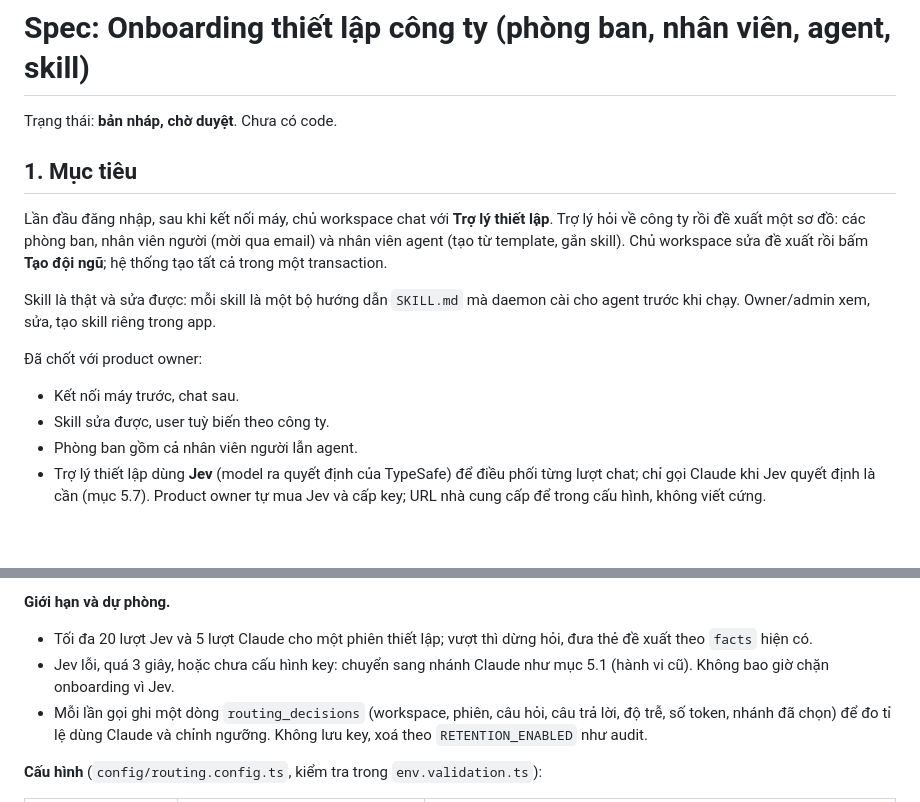
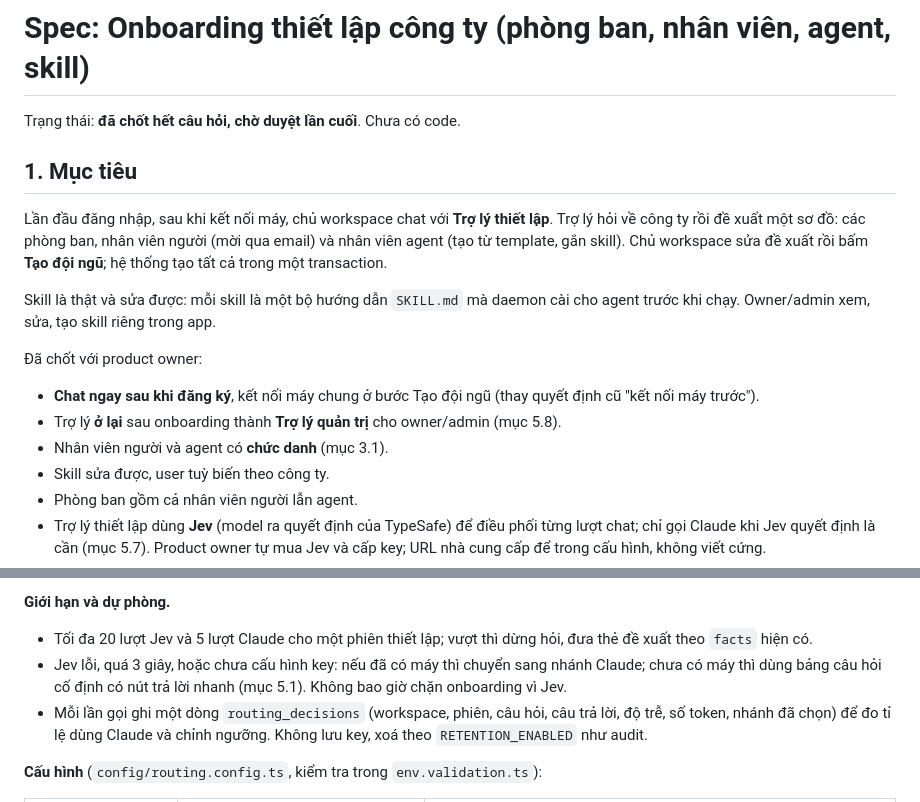
Before and after one commit to khanhpv195/company-agent, a Markdown page: docs/specs/onboarding-company-setup.md, 2 parts joined by grey strips. GitHub-like rendering; blank space fills up the shorter version.

```diff
--- a/docs/specs/onboarding-company-setup.md
+++ b/docs/specs/onboarding-company-setup.md
@@ -1,6 +1,6 @@
 # Spec: Onboarding thiết lập công ty (phòng ban, nhân viên, agent, skill)
 
-Trạng thái: **bản nháp, chờ duyệt**. Chưa có code.
+Trạng thái: **đã chốt hết câu hỏi, chờ duyệt lần cuối**. Chưa có code.
 
 ## 1. Mục tiêu
 
@@ -14,7 +14,10 @@ khi chạy. Owner/admin xem, sửa, tạo skill riêng trong app.
 
 Đã chốt với product owner:
 
-- Kết nối máy trước, chat sau.
+- **Chat ngay sau khi đăng ký**, kết nối máy chung ở bước Tạo đội ngũ (thay quyết định cũ "kết nối
+  máy trước").
+- Trợ lý **ở lại** sau onboarding thành **Trợ lý quản trị** cho owner/admin (mục 5.8).
+- Nhân viên người và agent có **chức danh** (mục 3.1).
 - Skill sửa được, user tuỳ biến theo công ty.
 - Phòng ban gồm cả nhân viên người lẫn agent.
 - Trợ lý thiết lập dùng **Jev** (model ra quyết định của TypeSafe) để điều phối từng lượt chat;
@@ -311,8 +336,9 @@ công ty cần phòng ban nào, đã đủ thông tin để đề xuất chưa,
 
 - Tối đa 20 lượt Jev và 5 lượt Claude cho một phiên thiết lập; vượt thì dừng hỏi, đưa thẻ đề xuất
   theo `facts` hiện có.
-- Jev lỗi, quá 3 giây, hoặc chưa cấu hình key: chuyển sang nhánh Claude như mục 5.1 (hành vi cũ).
-  Không bao giờ chặn onboarding vì Jev.
+- Jev lỗi, quá 3 giây, hoặc chưa cấu hình key: nếu đã có máy thì chuyển sang nhánh Claude; chưa có
+  máy thì dùng bảng câu hỏi cố định có nút trả lời nhanh (mục 5.1). Không bao giờ chặn onboarding vì
+  Jev.
 - Mỗi lần gọi ghi một dòng `routing_decisions` (workspace, phiên, câu hỏi, câu trả lời, độ trễ, số
   token, nhánh đã chọn) để đo tỉ lệ dùng Claude và chỉnh ngưỡng. Không lưu key, xoá theo
   `RETENTION_ENABLED` như audit.
```
Also changed, not shown: other parts of docs/specs/onboarding-company-setup.md (+83 -35 lines).
